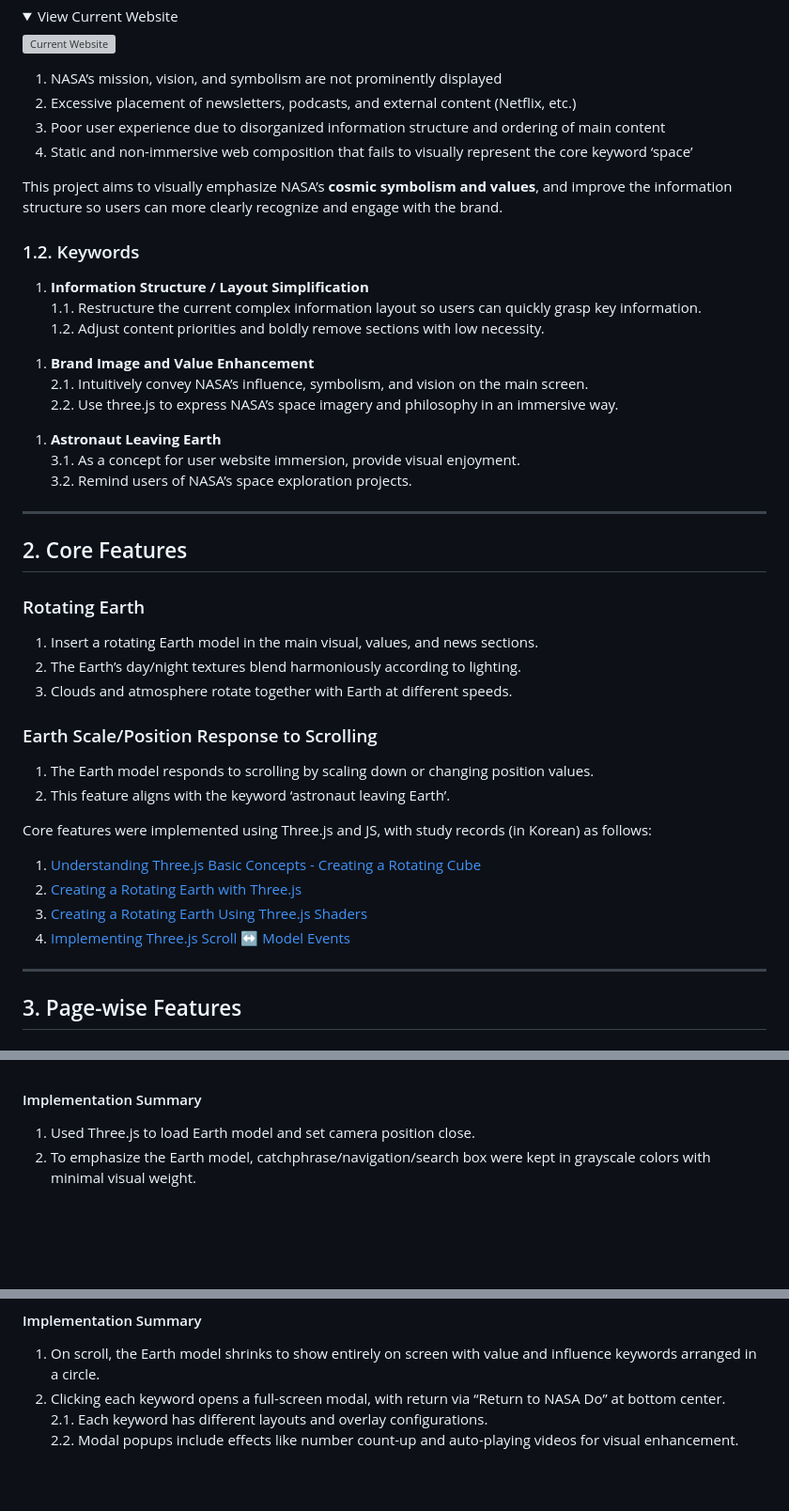
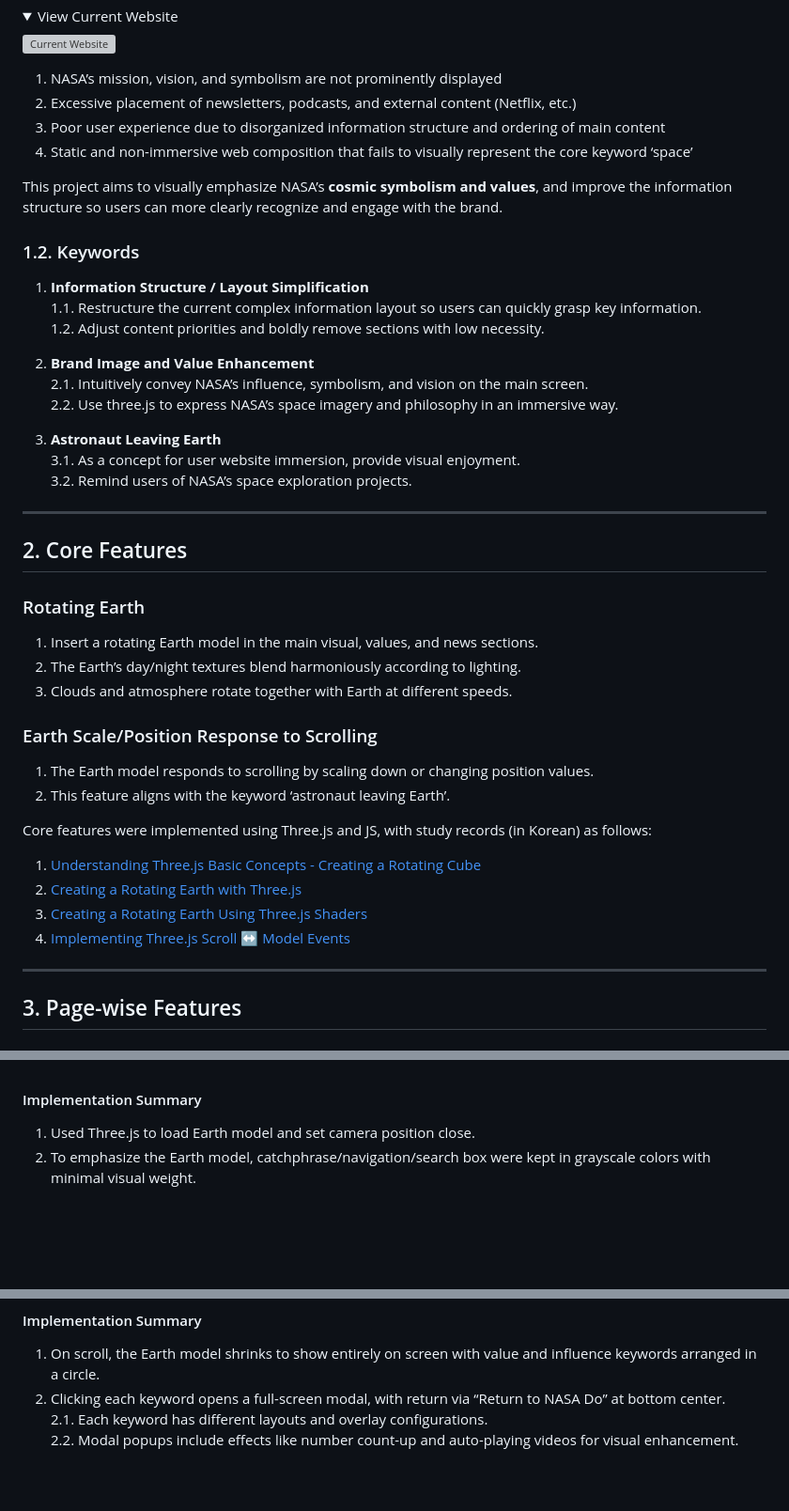
Before and after one commit to dkssud-dus/webRedesign-NASA, a Markdown page: README_en.md, 3 parts joined by grey strips. Shown: that part at 94% size. GitHub-like rendering; folded sections open; grey boxes are pictures that could not be loaded.

```diff
--- a/README_en.md
+++ b/README_en.md
@@ -52,9 +52,9 @@ The current website has the following issues:
 </br>
 
 1. NASA’s mission, vision, and symbolism are not prominently displayed
-1. Excessive placement of newsletters, podcasts, and external content (Netflix, etc.)
-1. Poor user experience due to disorganized information structure and ordering of main content
-1. Static and non-immersive web composition that fails to visually represent the core keyword ‘space’
+2. Excessive placement of newsletters, podcasts, and external content (Netflix, etc.)
+3. Poor user experience due to disorganized information structure and ordering of main content
+4. Static and non-immersive web composition that fails to visually represent the core keyword ‘space’
 
 </br>
 </br>
@@ -75,13 +75,13 @@ and improve the information structure so users can more clearly recognize and en
 
 </br>
 
-1. **Brand Image and Value Enhancement**
+2. **Brand Image and Value Enhancement**
    2.1. Intuitively convey NASA’s influence, symbolism, and vision on the main screen.
    2.2. Use three.js to express NASA’s space imagery and philosophy in an immersive way.
 
 </br>
 
-1. **Astronaut Leaving Earth**
+3. **Astronaut Leaving Earth**
    3.1. As a concept for user website immersion, provide visual enjoyment.
    3.2. Remind users of NASA’s space exploration projects.
 
@@ -96,8 +96,8 @@ and improve the information structure so users can more clearly recognize and en
 ### Rotating Earth
 
 1. Insert a rotating Earth model in the main visual, values, and news sections.
-1. The Earth’s day/night textures blend harmoniously according to lighting.
-1. Clouds and atmosphere rotate together with Earth at different speeds.
+2. The Earth’s day/night textures blend harmoniously according to lighting.
+3. Clouds and atmosphere rotate together with Earth at different speeds.
 
 </br>
 </br>
@@ -106,7 +106,7 @@ and improve the information structure so users can more clearly recognize and en
 ### Earth Scale/Position Response to Scrolling
 
 1. The Earth model responds to scrolling by scaling down or changing position values.
-1. This feature aligns with the keyword ‘astronaut leaving Earth’.
+2. This feature aligns with the keyword ‘astronaut leaving Earth’.
 
 </br>
 </br>
@@ -117,9 +117,9 @@ Core features were implemented using Three.js and JS, with study records (in Kor
 </br>
 
 1. [Understanding Three.js Basic Concepts - Creating a Rotating Cube](https://buttoned-gibbon-63a.notion.site/Three-js-225f5057cabe80f6afffd428c29402b1?source=copy_link)
-1. [Creating a Rotating Earth with Three.js](https://buttoned-gibbon-63a.notion.site/Three-js-225f5057cabe801a8be6f7b72dbbee36?source=copy_link)
-1. [Creating a Rotating Earth Using Three.js Shaders](https://buttoned-gibbon-63a.notion.site/Three-js-225f5057cabe80508daceeac924d89a4?source=copy_link)
-1. [Implementing Three.js Scroll ↔ Model Events](https://buttoned-gibbon-63a.notion.site/Three-js-22af5057cabe80c4b400ef9ab6159545?source=copy_link)
+2. [Creating a Rotating Earth with Three.js](https://buttoned-gibbon-63a.notion.site/Three-js-225f5057cabe801a8be6f7b72dbbee36?source=copy_link)
+3. [Creating a Rotating Earth Using Three.js Shaders](https://buttoned-gibbon-63a.notion.site/Three-js-225f5057cabe80508daceeac924d89a4?source=copy_link)
+4. [Implementing Three.js Scroll ↔ Model Events](https://buttoned-gibbon-63a.notion.site/Three-js-22af5057cabe80c4b400ef9ab6159545?source=copy_link)
 
 </br>
 </br>
@@ -148,7 +148,7 @@ Core features were implemented using Three.js and JS, with study records (in Kor
 #### Implementation Summary
 
 1. Used Three.js to load Earth model and set camera position close.
-1. To emphasize the Earth model, catchphrase/navigation/search box were kept in grayscale colors with minimal visual weight.
+2. To emphasize the Earth model, catchphrase/navigation/search box were kept in grayscale colors with minimal visual weight.
 
 <br/>
 <br/>
@@ -189,7 +189,7 @@ Core features were implemented using Three.js and JS, with study records (in Kor
 #### Implementation Summary
 
 1. On scroll, the Earth model shrinks to show entirely on screen with value and influence keywords arranged in a circle.
-1. Clicking each keyword opens a full-screen modal, with return via “Return to NASA Do” at bottom center.
+2. Clicking each keyword opens a full-screen modal, with return via “Return to NASA Do” at bottom center.
    2.1. Each keyword has different layouts and overlay configurations.
    2.2. Modal popups include effects like number count-up and auto-playing videos for visual enhancement.
 
```
Also changed, not shown: other parts of README_en.md (+3 -3 lines).
